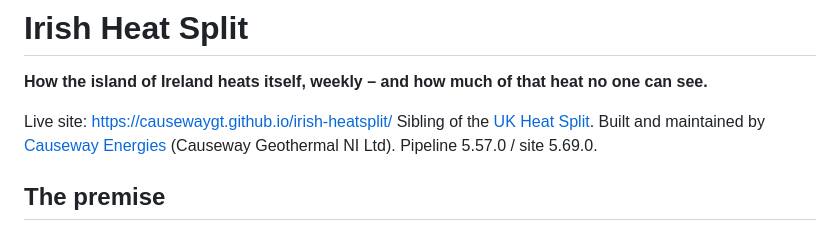
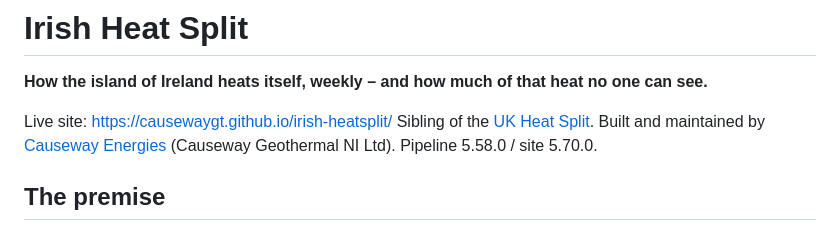
Before and after one commit to causewaygt/irish-heatsplit, a Markdown page: README.md, the part around the change. Rendered like a GitHub page.

```diff
--- a/README.md
+++ b/README.md
@@ -6,7 +6,7 @@ no one can see.**
 Live site: https://causewaygt.github.io/irish-heatsplit/
 Sibling of the [UK Heat Split](https://causewaygt.github.io/uk-heatsplit/).
 Built and maintained by [Causeway Energies](https://causewaygt.com)
-(Causeway Geothermal NI Ltd). Pipeline 5.57.0 / site 5.69.0.
+(Causeway Geothermal NI Ltd). Pipeline 5.58.0 / site 5.70.0.
 
 ## The premise
 
```
